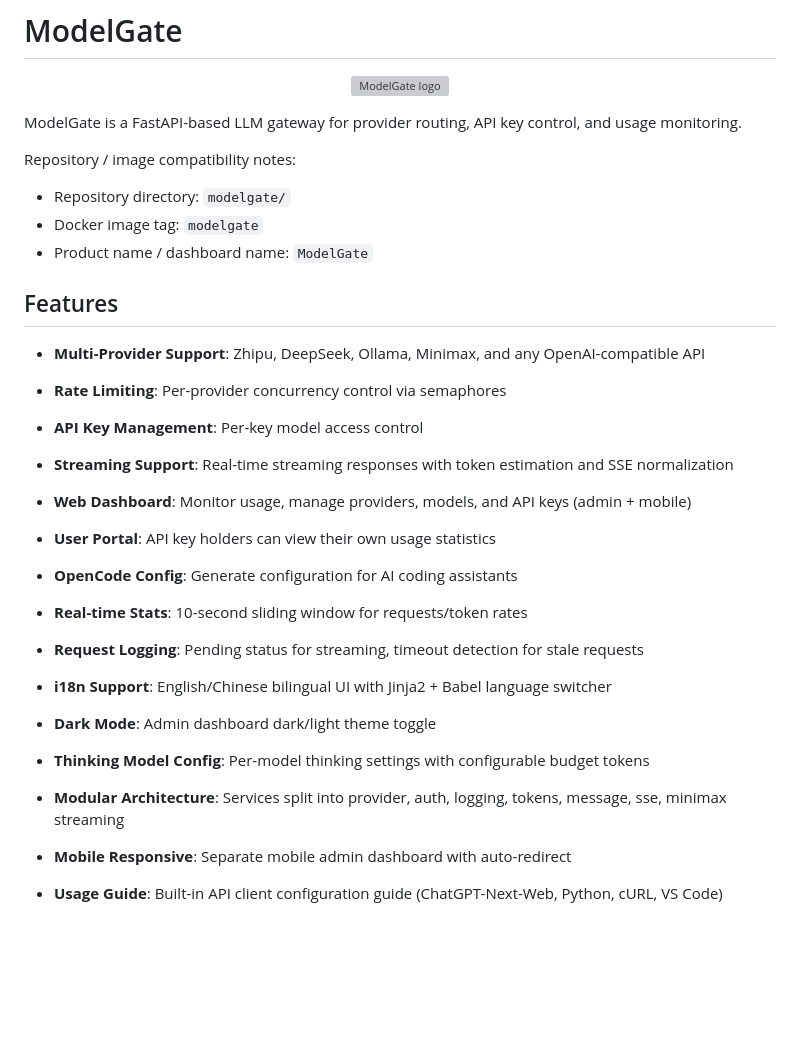
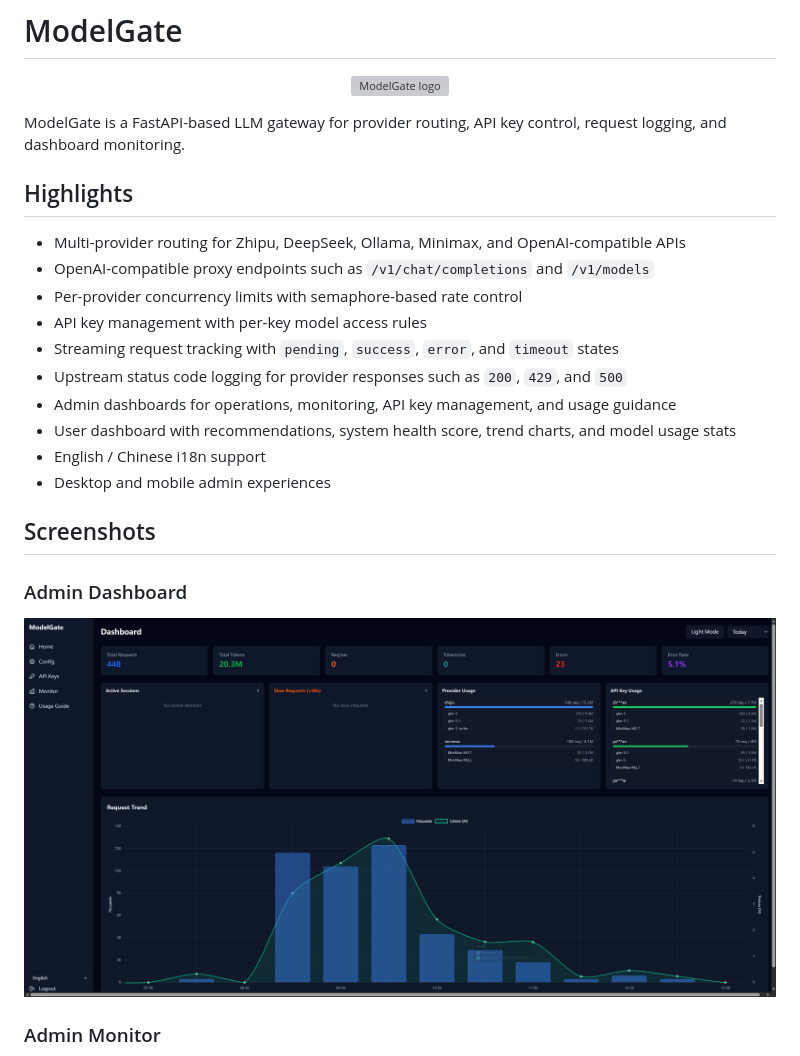
Before and after one commit to minhaozhang/ModelGate, a Markdown page: README.md, the part around one of its changes. GitHub-like rendering; blank space fills up the shorter version; grey boxes are pictures that could not be loaded.

```diff
--- a/README.md
+++ b/README.md
@@ -4,33 +4,26 @@
   <img src="assets/favicon.svg" alt="ModelGate logo" width="96" height="96">
 </p>
 
-ModelGate is a FastAPI-based LLM gateway for provider routing, API key control, and usage monitoring.
+ModelGate is a FastAPI-based LLM gateway for provider routing, API key control, request logging, and dashboard monitoring.
 
-Repository / image compatibility notes:
+## Highlights
 
-- Repository directory: `modelgate/`
-- Docker image tag: `modelgate`
-- Product name / dashboard name: `ModelGate`
+- Multi-provider routing for Zhipu, DeepSeek, Ollama, Minimax, and OpenAI-compatible APIs
+- OpenAI-compatible proxy endpoints such as `/v1/chat/completions` and `/v1/models`
+- Per-provider concurrency limits with semaphore-based rate control
+- API key management with per-key model access rules
+- Streaming request tracking with `pending`, `success`, `error`, and `timeout` states
+- Upstream status code logging for provider responses such as `200`, `429`, and `500`
+- Admin dashboards for operations, monitoring, API key management, and usage guidance
+- User dashboard with recommendations, system health score, trend charts, and model usage stats
+- English / Chinese i18n support
+- Desktop and mobile admin experiences
 
-## Features
+## Screenshots
 
-- **Multi-Provider Support**: Zhipu, DeepSeek, Ollama, Minimax, and any OpenAI-compatible API
-- **Rate Limiting**: Per-provider concurrency control via semaphores
-- **API Key Management**: Per-key model access control
-- **Streaming Support**: Real-time streaming responses with token estimation and SSE normalization
-- **Web Dashboard**: Monitor usage, manage providers, models, and API keys (admin + mobile)
-- **User Portal**: API key holders can view their own usage statistics
-- **OpenCode Config**: Generate configuration for AI coding assistants
-- **Real-time Stats**: 10-second sliding window for requests/token rates
-- **Request Logging**: Pending status for streaming, timeout detection for stale requests
-- **i18n Support**: English/Chinese bilingual UI with Jinja2 + Babel
- language switcher
-- **Dark Mode**: Admin dashboard dark/light theme toggle
-- **Thinking Model Config**: Per-model thinking settings with configurable budget tokens
-- **Modular Architecture**: Services split into provider, auth, logging, tokens, message, sse, minimax
- streaming
-- **Mobile Responsive**: Separate mobile admin dashboard with auto-redirect
+### Admin Dashboard
 
-- **Usage Guide**: Built-in API client configuration guide (ChatGPT-Next-Web, Python, cURL, VS Code)
+![Admin Dashboard](image/admin-dashboard.png)
 
+### Admin Monitor
 
```
Also changed, not shown: other parts of README.md (+130 -112 lines), README_CN.md (+148 -113 lines).
